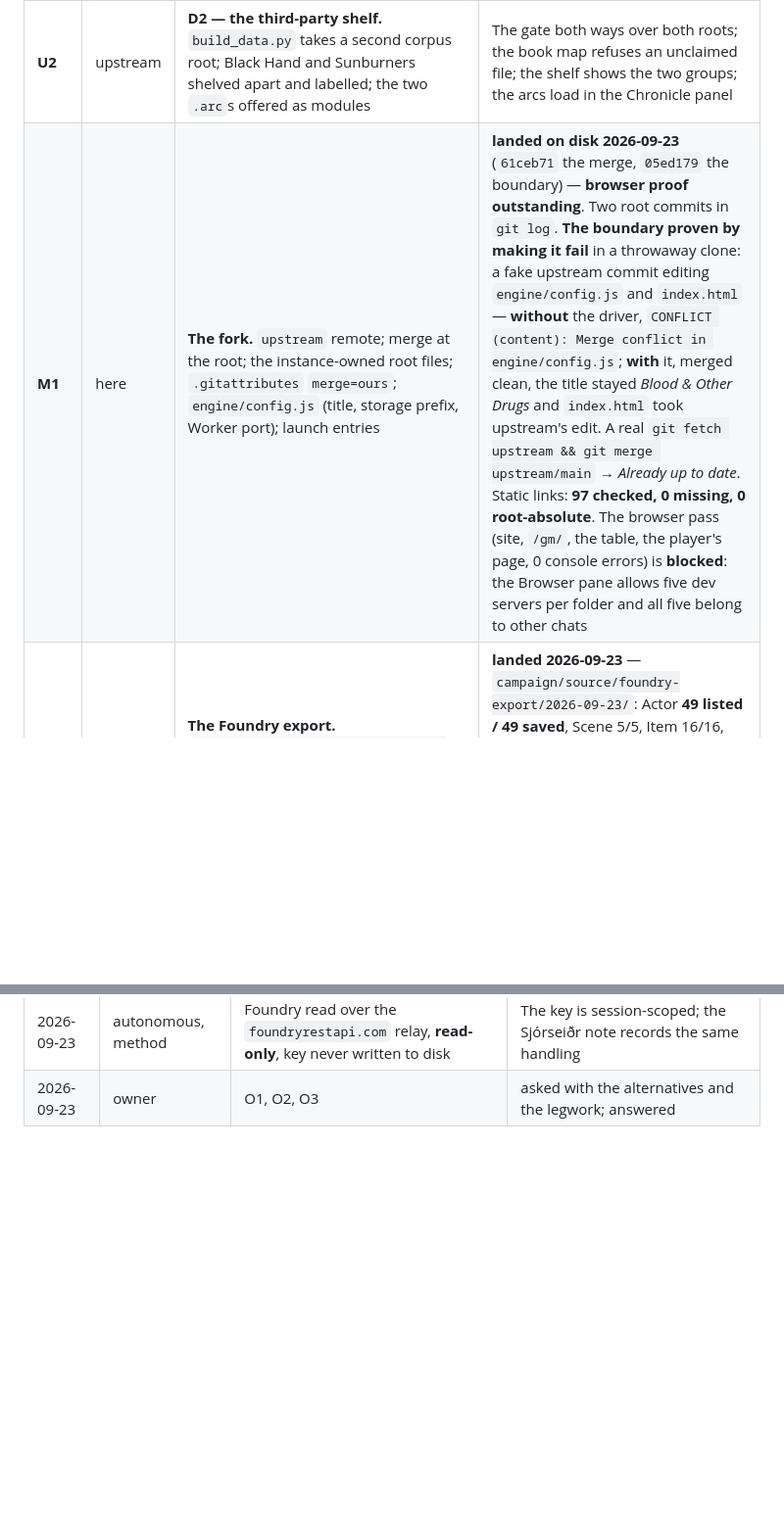
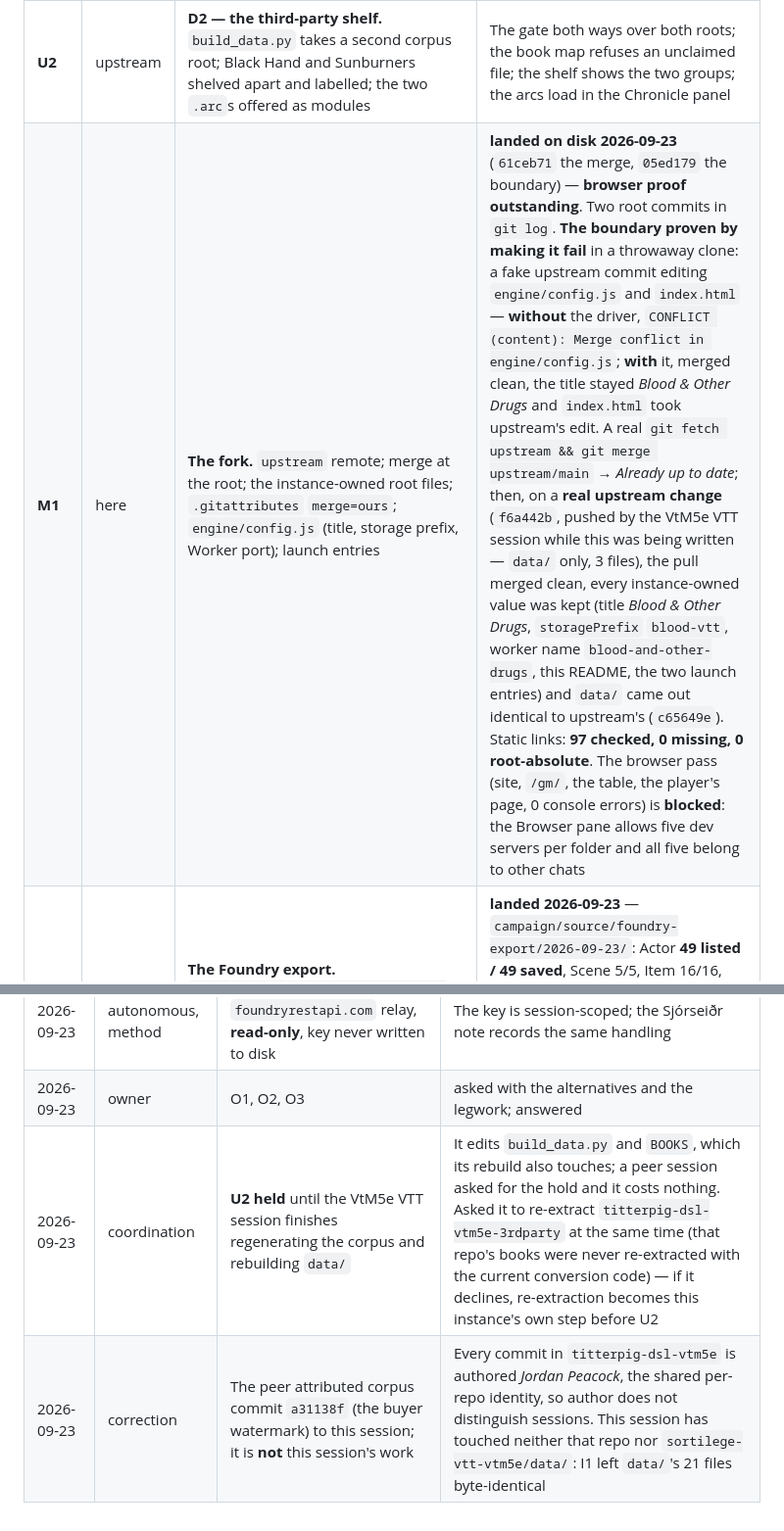
Before and after one commit to sortilege-inc/blood-and-other-drugs, a Markdown page: campaign/PLAN.md, 2 parts joined by grey strips. Shown at 98% size. Drawn GitHub-style; blank space fills up the shorter version.

Commit message:
Pull upstream f6a442b; record the real-pull proof and the U2 hold
The VtM5e VTT session rebuilt data/ from the corpus with the buyer watermark
removed. Pulling it is the boundary's first test against a real upstream change:
the merge was clean, every instance-owned value was kept, and data/ came out
identical to upstream's.

Also records two decisions: U2 (the third-party shelf) is held until that session
pushes, since it edits build_data.py and BOOKS; and corpus commit a31138f is not
this session's work, contrary to the peer's assumption — author does not
distinguish sessions in these repos.

Co-Authored-By: Claude Opus 5 <noreply@anthropic.com>

```diff
--- a/campaign/PLAN.md
+++ b/campaign/PLAN.md
@@ -115,7 +115,7 @@ the fork.
 | **M0** | here | This plan | the owner's sign-off — **landed 2026-09-23**, `4b8f4f6` |
 | **U1** | upstream | **The instance hook.** `engine/instance.js`, `build/build_layer.{sh,py}`, the fixture and the `instance:` config key in `sortilege-vtt-vtm5e`; the stage tags in every page | **landed 2026-09-23**, `sortilege-vtt-vtm5e` `9e5cf2f`, pushed; the full proof is that repo's `PLAN.md` § *Instances*, I1. `engine/instance.js` is byte-identical to the L5R5e line's; `build_layer.py` is **written for that build, not copied** (the L5R5e one stands on `Build`/`Ctx`/`gen`, which it does not have), so a layer's characters and powers are found by the corpus's own shapes. Its four gates each **proven by planting a fault** (a dropped `STEPS` block; taking `#vtm5Table000000000001`; `EXTENDS` a hash that exists nowhere; `MODIFY` a rule no book has) — every one exit 1. In the browser: with no instance, 19 books / 9,758 entities / 7 tabs / 0 errors; with a temporary one, 20 books led by *This campaign*, its css, its 2 records (the power reading `Animalism` / `Level 1` from its own headings), its correction, its site tab and its panel — 0 errors. `build.sh` green and `data/` byte-identical. One upstream bug fixed on the way: the shelf's hero line subtracted a hardcoded 1 for the BASE |
 | **U2** | upstream | **D2 — the third-party shelf.** `build_data.py` takes a second corpus root; Black Hand and Sunburners shelved apart and labelled; the two `.arc`s offered as modules | The gate both ways over both roots; the book map refuses an unclaimed file; the shelf shows the two groups; the arcs load in the Chronicle panel |
-| **M1** | here | **The fork.** `upstream` remote; merge at the root; the instance-owned root files; `.gitattributes` `merge=ours`; `engine/config.js` (title, storage prefix, Worker port); launch entries | **landed on disk 2026-09-23** (`61ceb71` the merge, `05ed179` the boundary) — **browser proof outstanding**. Two root commits in `git log`. **The boundary proven by making it fail** in a throwaway clone: a fake upstream commit editing `engine/config.js` and `index.html` — **without** the driver, `CONFLICT (content): Merge conflict in engine/config.js`; **with** it, merged clean, the title stayed *Blood & Other Drugs* and `index.html` took upstream's edit. A real `git fetch upstream && git merge upstream/main` → *Already up to date*. Static links: **97 checked, 0 missing, 0 root-absolute**. The browser pass (site, `/gm/`, the table, the player's page, 0 console errors) is **blocked**: the Browser pane allows five dev servers per folder and all five belong to other chats |
+| **M1** | here | **The fork.** `upstream` remote; merge at the root; the instance-owned root files; `.gitattributes` `merge=ours`; `engine/config.js` (title, storage prefix, Worker port); launch entries | **landed on disk 2026-09-23** (`61ceb71` the merge, `05ed179` the boundary) — **browser proof outstanding**. Two root commits in `git log`. **The boundary proven by making it fail** in a throwaway clone: a fake upstream commit editing `engine/config.js` and `index.html` — **without** the driver, `CONFLICT (content): Merge conflict in engine/config.js`; **with** it, merged clean, the title stayed *Blood & Other Drugs* and `index.html` took upstream's edit. A real `git fetch upstream && git merge upstream/main` → *Already up to date*; then, on a **real upstream change** (`f6a442b`, pushed by the VtM5e VTT session while this was being written — `data/` only, 3 files), the pull merged clean, every instance-owned value was kept (title *Blood & Other Drugs*, `storagePrefix` `blood-vtt`, worker name `blood-and-other-drugs`, this README, the two launch entries) and `data/` came out identical to upstream's (`c65649e`). Static links: **97 checked, 0 missing, 0 root-absolute**. The browser pass (site, `/gm/`, the table, the player's page, 0 console errors) is **blocked**: the Browser pane allows five dev servers per folder and all five belong to other chats |
 | **M2a** | here | **The Foundry export.** `campaign/source/export_foundry.py` — a dated, verbatim export over the relay, the key read from the environment and never written to disk | **landed 2026-09-23** — `campaign/source/foundry-export/2026-09-23/`: Actor **49 listed / 49 saved**, Scene 5/5, Item 16/16, JournalEntry 0/0, RollTable 0/0, plus the 13 folders (so an actor's barony is readable). 84 files, 1.3 MB; `grep` for the key across the export → **0 files**. The four PCs carry 11–13 embedded items each, Rose 2 — consistent with O3 |
 | **M2b** | here | **The DSL layer.** A dated export of all 49 actors, 5 scenes and 16 items into `campaign/source/foundry-export/<date>/`; a converter in `campaign/source/` writing `campaign/dsl/` — the NPCs on the corpus's own chassis, the four PCs as actors, the custom items as records | **Piloted on one entity** and checked field by field against the export, with a **planted difference that must fail**, before the rest; then all 49; the layer's three gates green; the Cast lists the campaign's NPCs beside the corpus's |
 | **M3** | here | **The campaign site** — the five sections of O6 registered as VTT site tabs from `campaign/site/` | Through every tab; discovery state honoured; 0 console errors |
@@ -132,3 +132,5 @@ the fork.
 | 2026-09-23 | autonomous, tool | Per-repo identity and `merge.ours.driver true` set at clone time | The playbook requires the driver once per clone; every sibling sets identity per repo |
 | 2026-09-23 | autonomous, method | Foundry read over the `foundryrestapi.com` relay, **read-only**, key never written to disk | The key is session-scoped; the Sjórseiðr note records the same handling |
 | 2026-09-23 | owner | O1, O2, O3 | asked with the alternatives and the legwork; answered |
+| 2026-09-23 | coordination | **U2 held** until the VtM5e VTT session finishes regenerating the corpus and rebuilding `data/` | It edits `build_data.py` and `BOOKS`, which its rebuild also touches; a peer session asked for the hold and it costs nothing. Asked it to re-extract `titterpig-dsl-vtm5e-3rdparty` at the same time (that repo's books were never re-extracted with the current conversion code) — if it declines, re-extraction becomes this instance's own step before U2 |
+| 2026-09-23 | correction | The peer attributed corpus commit `a31138f` (the buyer watermark) to this session; it is **not** this session's work | Every commit in `titterpig-dsl-vtm5e` is authored *Jordan Peacock*, the shared per-repo identity, so author does not distinguish sessions. This session has touched neither that repo nor `sortilege-vtt-vtm5e/data/`: I1 left `data/`'s 21 files byte-identical |
```
